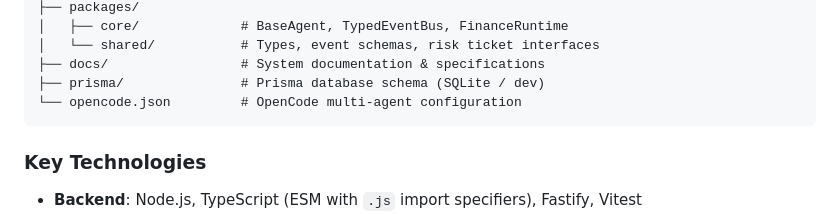
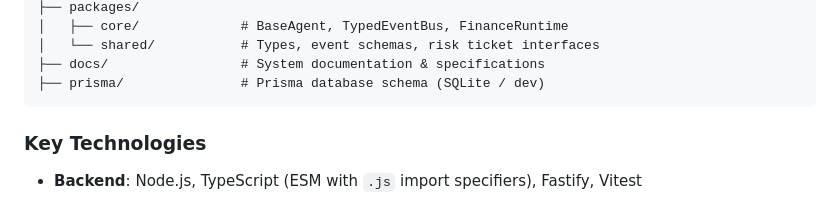
Before and after one commit to namana843-bit/finance-agent-os, a Markdown page: AGENTS.md, the part around the change. GitHub-like rendering.

````diff
--- a/AGENTS.md
+++ b/AGENTS.md
@@ -18,7 +18,6 @@ finance-agent-os/
 │   └── shared/           # Types, event schemas, risk ticket interfaces
 ├── docs/                 # System documentation & specifications
 ├── prisma/               # Prisma database schema (SQLite / dev)
-└── opencode.json         # OpenCode multi-agent configuration
 ```
 
 ### Key Technologies
````
Also changed, not shown: README.md (+0 -16 lines).
